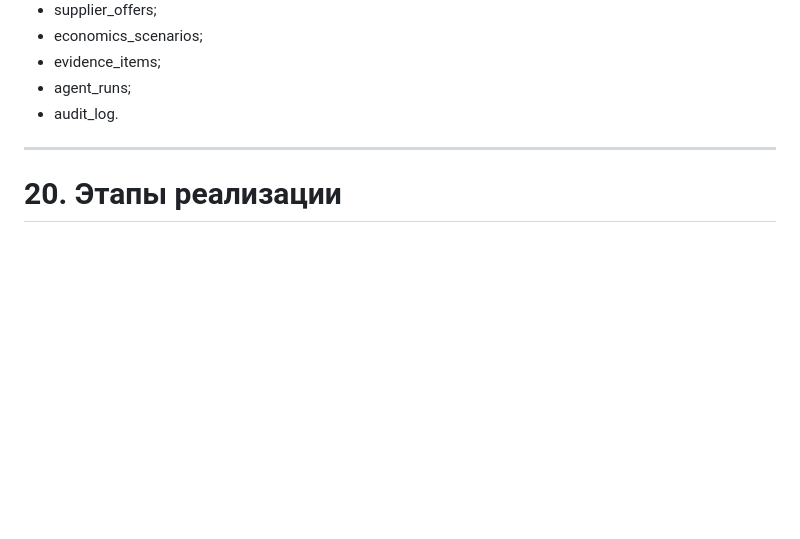
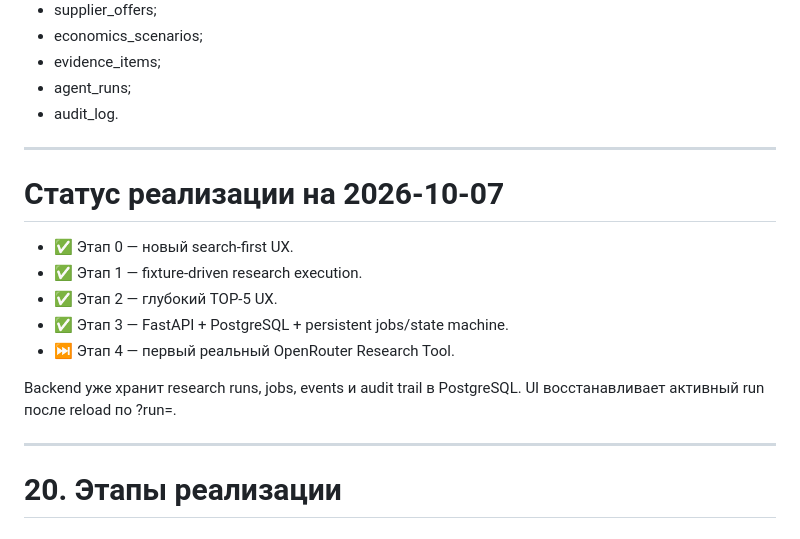
Before and after one commit to ZonaNeona/internet-revolution, a Markdown page: IMPLEMENTATION_PLAN.md, the part around the change. GitHub-like rendering; blank space fills up the shorter version.

Commit message:
feat: add persistent research backend

```diff
--- a/IMPLEMENTATION_PLAN.md
+++ b/IMPLEMENTATION_PLAN.md
@@ -552,6 +552,18 @@ Decision Report
 
 ---
 
+# Статус реализации на 2026-10-07
+
+- ✅ Этап 0 — новый search-first UX.
+- ✅ Этап 1 — fixture-driven research execution.
+- ✅ Этап 2 — глубокий TOP-5 UX.
+- ✅ Этап 3 — FastAPI + PostgreSQL + persistent jobs/state machine.
+- ⏭ Этап 4 — первый реальный OpenRouter Research Tool.
+
+Backend уже хранит research runs, jobs, events и audit trail в PostgreSQL. UI восстанавливает активный run после reload по ?run=<uuid>.
+
+---
+
 # 20. Этапы реализации
 
 ## Этап 0 — смена UX-концепции
```
